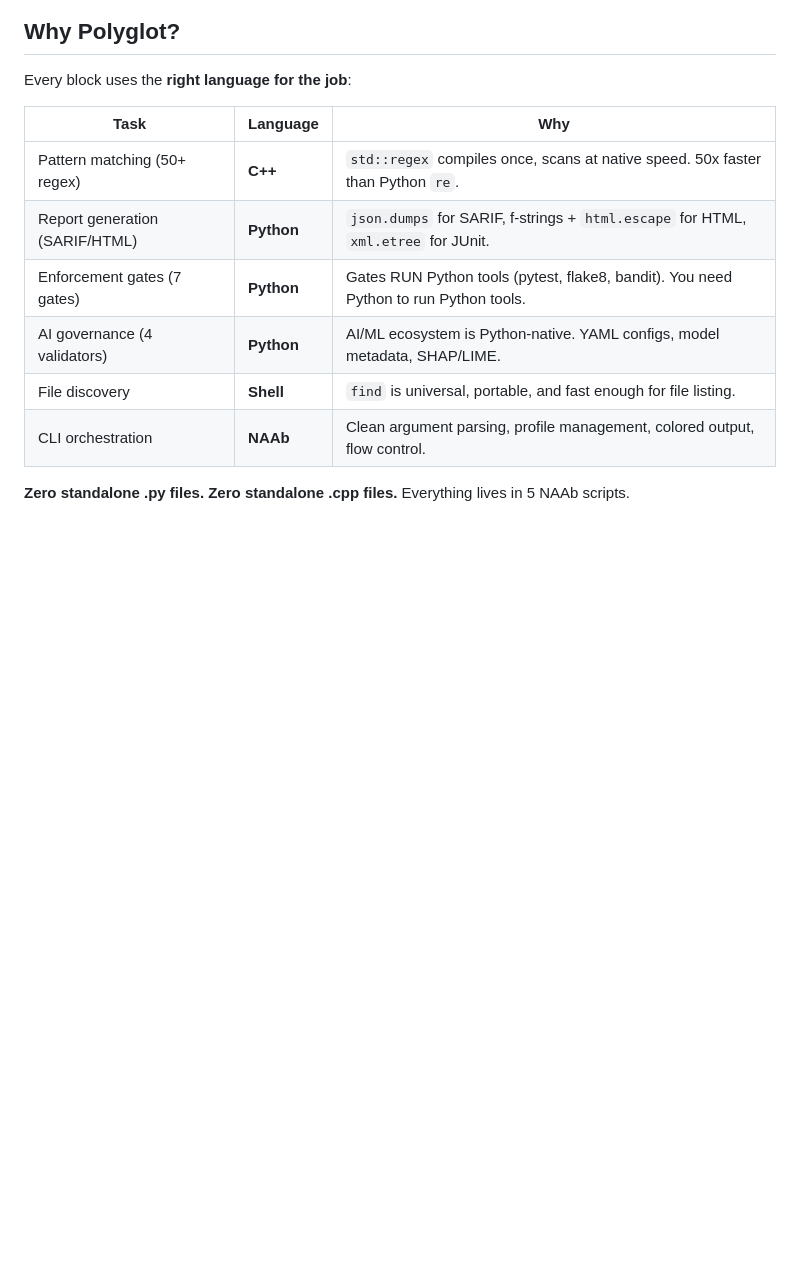
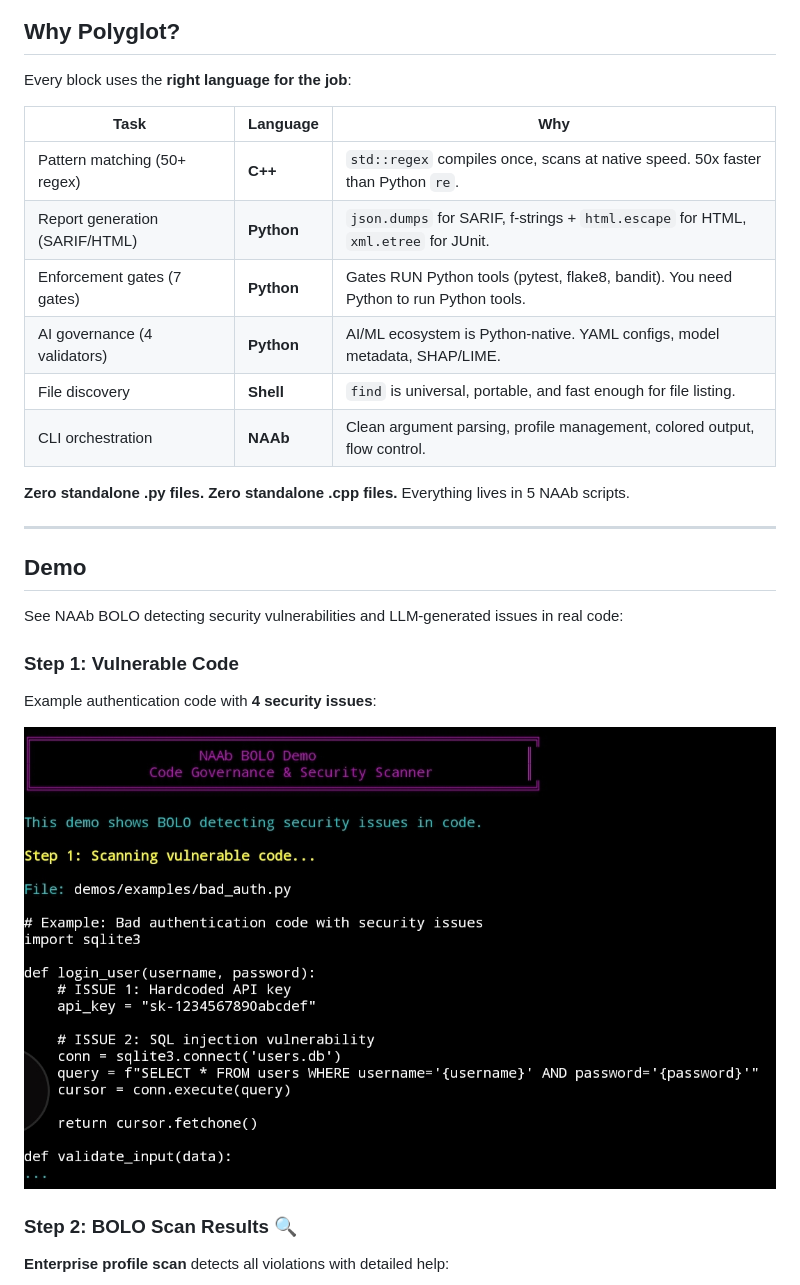
Before and after one commit to b-macker/naab-bolo, a Markdown page: README.md, the part around one of its changes. Rendered like a GitHub page; pictures changed too: demos/screenshots/Step_1.jpg (added); blank space fills up the shorter version.

```diff
--- a/README.md
+++ b/README.md
@@ -46,3 +46,18 @@ Every block uses the **right language for the job**:
 | CLI orchestration | **NAAb** | Clean argument parsing, profile management, colored output, flow control. |
 
 **Zero standalone .py files. Zero standalone .cpp files.** Everything lives in 5 NAAb scripts.
+
+---
+
+## Demo
+
+See NAAb BOLO detecting security vulnerabilities and LLM-generated issues in real code:
+
+### Step 1: Vulnerable Code
+Example authentication code with **4 security issues**:
+
+![Step 1 - Vulnerable Code](demos/screenshots/Step_1.jpg)
+
+### Step 2: BOLO Scan Results 🔍
+**Enterprise profile scan** detects all violations with detailed help:
+
```
Also changed, not shown: other parts of README.md (+22 -0 lines), demos/screenshots/Step_2.jpg (added), demos/screenshots/Step_3.jpg (added).
